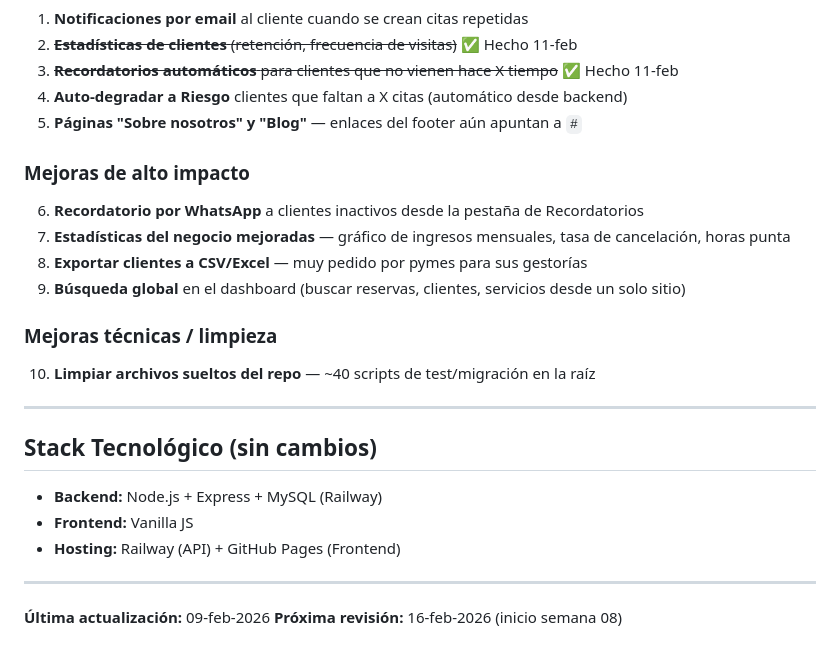
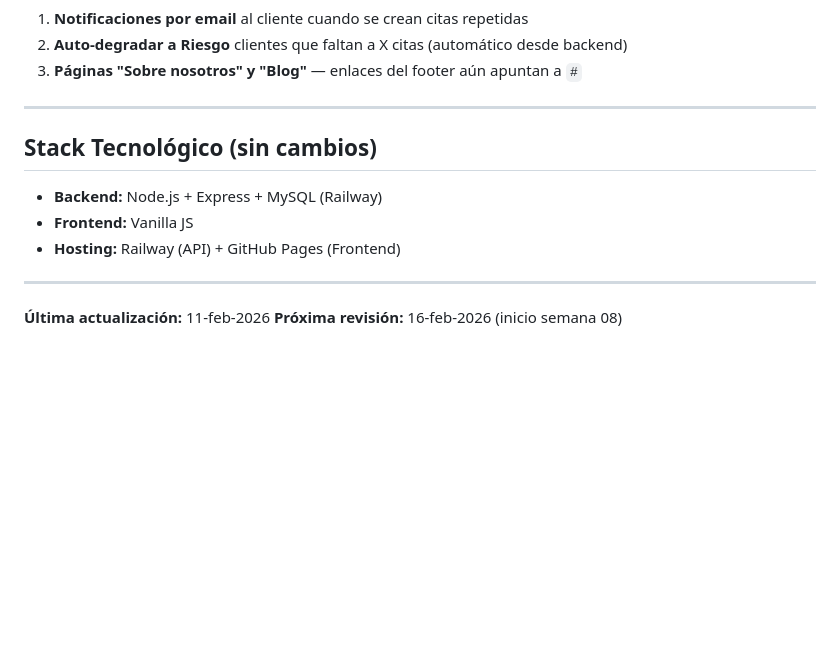
Before and after one commit to vrodriguezbernal95/stickywork.github.io, a Markdown page: historico/HISTORICO_SEMANA_07_2026.md, the part around one of its changes. GitHub-like rendering; blank space fills up the shorter version.

```diff
--- a/historico/HISTORICO_SEMANA_07_2026.md
+++ b/historico/HISTORICO_SEMANA_07_2026.md
@@ -112,17 +198,6 @@ Sesión enfocada en resolver bugs acumulados, mejorar la experiencia del dashboa
 1. **Notificaciones por email** al cliente cuando se crean citas repetidas
-2. ~~**Estadísticas de clientes** (retención, frecuencia de visitas)~~ ✅ Hecho 11-feb
-3. ~~**Recordatorios automáticos** para clientes que no vienen hace X tiempo~~ ✅ Hecho 11-feb
 4. **Auto-degradar a Riesgo** clientes que faltan a X citas (automático desde backend)
 5. **Páginas "Sobre nosotros" y "Blog"** — enlaces del footer aún apuntan a `#`
-
-### Mejoras de alto impacto
-6. **Recordatorio por WhatsApp** a clientes inactivos desde la pestaña de Recordatorios
-7. **Estadísticas del negocio mejoradas** — gráfico de ingresos mensuales, tasa de cancelación, horas punta
-8. **Exportar clientes a CSV/Excel** — muy pedido por pymes para sus gestorías
-9. **Búsqueda global** en el dashboard (buscar reservas, clientes, servicios desde un solo sitio)
-
-### Mejoras técnicas / limpieza
-10. **Limpiar archivos sueltos del repo** — ~40 scripts de test/migración en la raíz
 
 ---
 
@@ -134,5 +209,5 @@ Sesión enfocada en resolver bugs acumulados, mejorar la experiencia del dashboa
 
 ---
 
-**Última actualización:** 09-feb-2026
+**Última actualización:** 11-feb-2026
 **Próxima revisión:** 16-feb-2026 (inicio semana 08)
```
Also changed, not shown: other parts of historico/HISTORICO_SEMANA_07_2026.md (+99 -13 lines).
